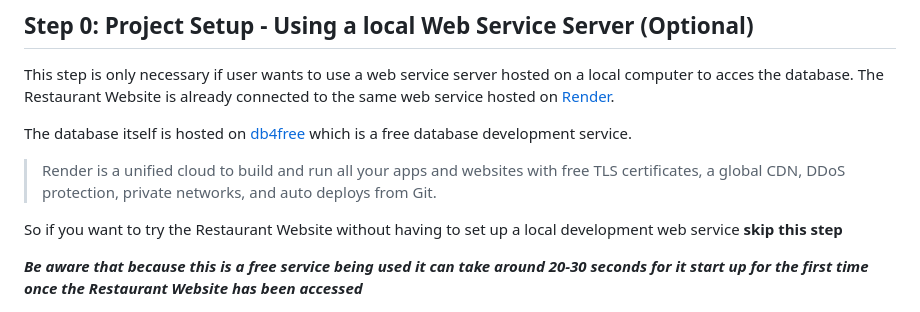
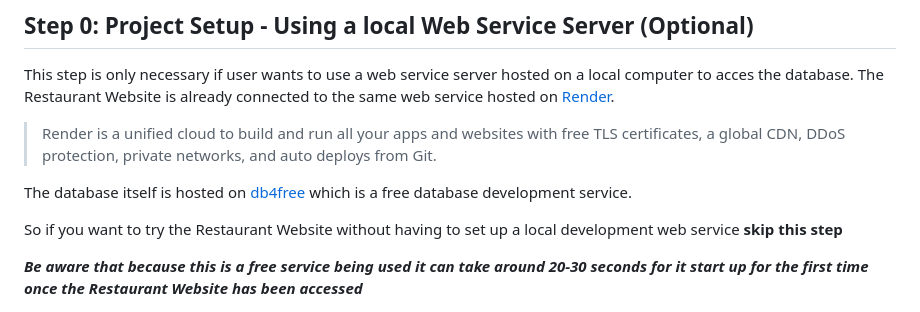
Before and after one commit to ivanvelocastaneda/CSCI441_A-Team-B-Project, a Markdown page: README.md, the part around the change. Rendered like a GitHub page.

```diff
--- a/README.md
+++ b/README.md
@@ -9,9 +9,9 @@
 This step is only necessary if user wants to use a web service server hosted on a local computer to acces the database.
 The Restaurant Website is already connected to the same web service hosted on [Render](https://render.com/).
 
+> Render is a unified cloud to build and run all your apps and websites with free TLS certificates, a global CDN, DDoS protection, private networks, and auto deploys from Git.
+
 The database itself is hosted on [db4free](https://db4free.net/) which is a free database development service.
-
-> Render is a unified cloud to build and run all your apps and websites with free TLS certificates, a global CDN, DDoS protection, private networks, and auto deploys from Git.
 
 So if you want to try the Restaurant Website without having to set up a local development web service **skip this step**
 
```
